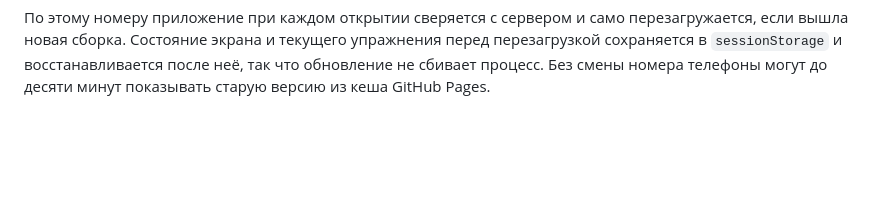
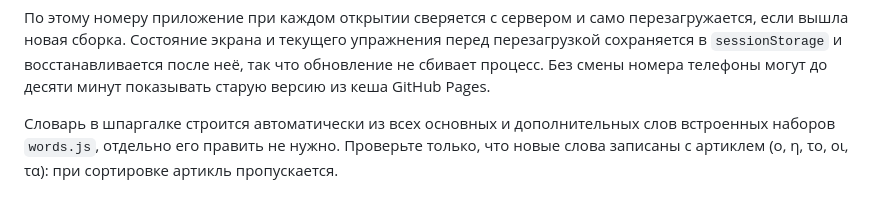
Before and after one commit to anton-om/greek, a Markdown page: docs/adding-lessons.md, the part around the change. Drawn GitHub-style; blank space fills up the shorter version.

Commit message:
docs: the cheat-sheet dictionary is built from words.js
Co-Authored-By: Claude Opus 5.5 <noreply@anthropic.com>

```diff
--- a/docs/adding-lessons.md
+++ b/docs/adding-lessons.md
@@ -121,3 +121,7 @@ sed -i '' 's/2026-10-19-5/2026-10-20-1/g' index.html
 перед перезагрузкой сохраняется в `sessionStorage` и восстанавливается после неё,
 так что обновление не сбивает процесс. Без смены номера телефоны могут до
 десяти минут показывать старую версию из кеша GitHub Pages.
+
+Словарь в шпаргалке строится автоматически из всех основных и дополнительных слов встроенных
+наборов `words.js`, отдельно его править не нужно. Проверьте только, что новые слова записаны с
+артиклем (ο, η, το, οι, τα): при сортировке артикль пропускается.
```
